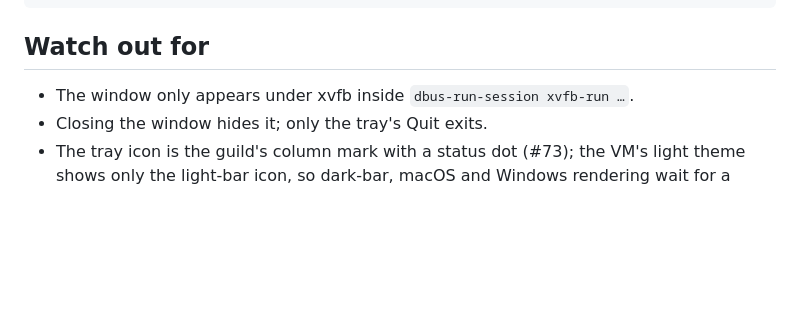
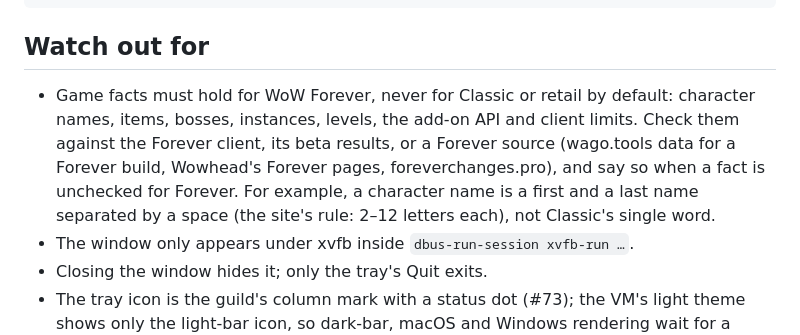
Before and after one commit to robpaolella/bureaucracy-forever-helper, a Markdown page: AGENTS.md, the part around the change. Drawn GitHub-style; blank space fills up the shorter version.

Commit message:
docs: require WoW Forever sources for game facts (#113)

````diff
--- a/AGENTS.md
+++ b/AGENTS.md
@@ -81,6 +81,7 @@ src-tauri/capabilities/**
 ```
 
 ## Watch out for
+- Game facts must hold for WoW Forever, never for Classic or retail by default: character names, items, bosses, instances, levels, the add-on API and client limits. Check them against the Forever client, its beta results, or a Forever source (wago.tools data for a Forever build, Wowhead's Forever pages, foreverchanges.pro), and say so when a fact is unchecked for Forever. For example, a character name is a first and a last name separated by a space (the site's rule: 2–12 letters each), not Classic's single word.
 - The window only appears under xvfb inside `dbus-run-session xvfb-run …`.
 - Closing the window hides it; only the tray's Quit exits.
 - The tray icon is the guild's column mark with a status dot (#73); the VM's light theme shows only the light-bar icon, so dark-bar, macOS and Windows rendering wait for a release build.
````
